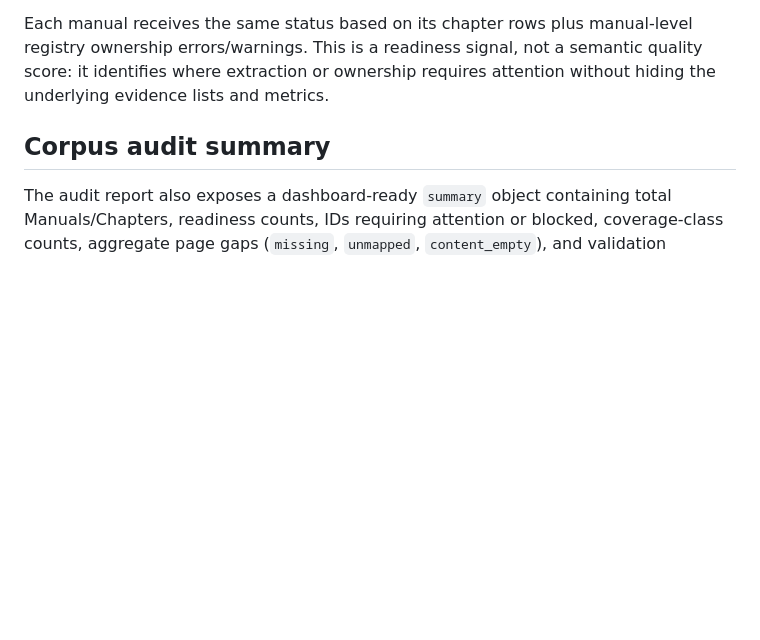
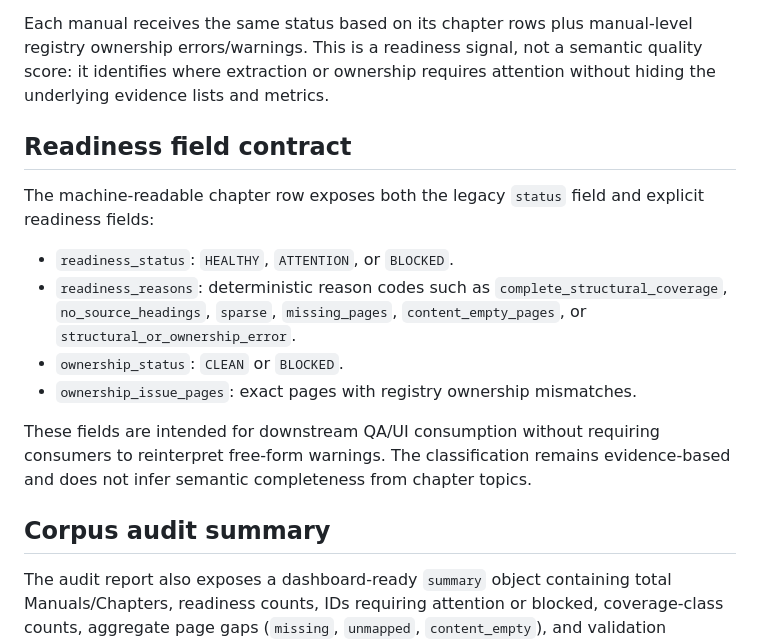
Before and after one commit to RohitBopche/RDSO-Drawings, a Markdown page: docs/Manual_Hierarchy_Resolver_v1.md, the part around the change. GitHub-like rendering; blank space fills up the shorter version.

Commit message:
docs: define manual readiness field contract

```diff
--- a/docs/Manual_Hierarchy_Resolver_v1.md
+++ b/docs/Manual_Hierarchy_Resolver_v1.md
@@ -167,6 +167,17 @@ Each chapter audit row now exposes a deterministic `status`:
 Each manual receives the same status based on its chapter rows plus manual-level registry ownership errors/warnings. This is a readiness signal, not a semantic quality score: it identifies where extraction or ownership requires attention without hiding the underlying evidence lists and metrics.
 
 
+## Readiness field contract
+
+The machine-readable chapter row exposes both the legacy `status` field and explicit readiness fields:
+
+- `readiness_status`: `HEALTHY`, `ATTENTION`, or `BLOCKED`.
+- `readiness_reasons`: deterministic reason codes such as `complete_structural_coverage`, `no_source_headings`, `sparse`, `missing_pages`, `content_empty_pages`, or `structural_or_ownership_error`.
+- `ownership_status`: `CLEAN` or `BLOCKED`.
+- `ownership_issue_pages`: exact pages with registry ownership mismatches.
+
+These fields are intended for downstream QA/UI consumption without requiring consumers to reinterpret free-form warnings. The classification remains evidence-based and does not infer semantic completeness from chapter topics.
+
 ## Corpus audit summary
 
 The audit report also exposes a dashboard-ready `summary` object containing total Manuals/Chapters, readiness counts, IDs requiring attention or blocked, coverage-class counts, aggregate page gaps (`missing`, `unmapped`, `content_empty`), and validation error/warning totals. The summary is derived from the detailed Manual and Chapter rows and does not replace their evidence.
```
